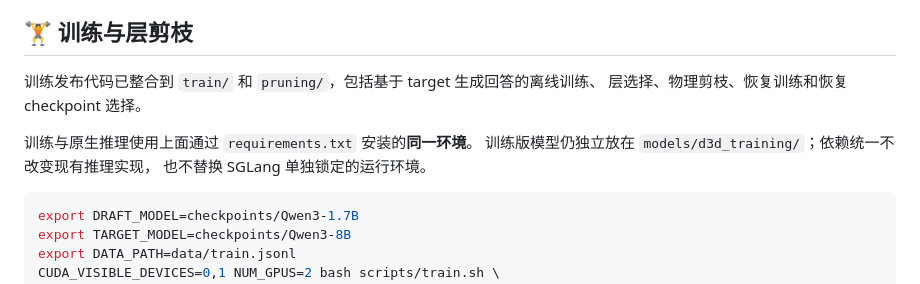
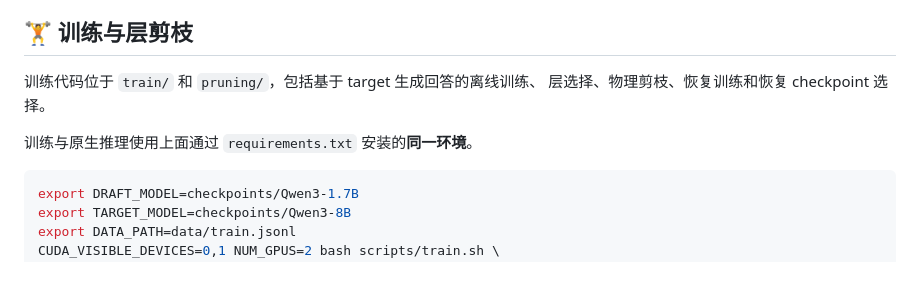
Before and after one commit to linguancong524/D3D, a Markdown page: README.zh-CN.md, the part around the change. Drawn GitHub-style.

````diff
--- a/README.zh-CN.md
+++ b/README.zh-CN.md
@@ -246,12 +246,10 @@ Hybrid 使用两张 H800，AR 使用一张；TPS 包含 prefill 和生成，
 
 ## 🏋️ 训练与层剪枝
 
-训练发布代码已整合到 `train/` 和 `pruning/`，包括基于 target 生成回答的离线训练、
+训练代码位于 `train/` 和 `pruning/`，包括基于 target 生成回答的离线训练、
 层选择、物理剪枝、恢复训练和恢复 checkpoint 选择。
 
 训练与原生推理使用上面通过 `requirements.txt` 安装的**同一环境**。
-训练版模型仍独立放在 `models/d3d_training/`；依赖统一不改变现有推理实现，
-也不替换 SGLang 单独锁定的运行环境。
 
 ```bash
 export DRAFT_MODEL=checkpoints/Qwen3-1.7B
````
Also changed, not shown: README.md (+2 -4 lines).
